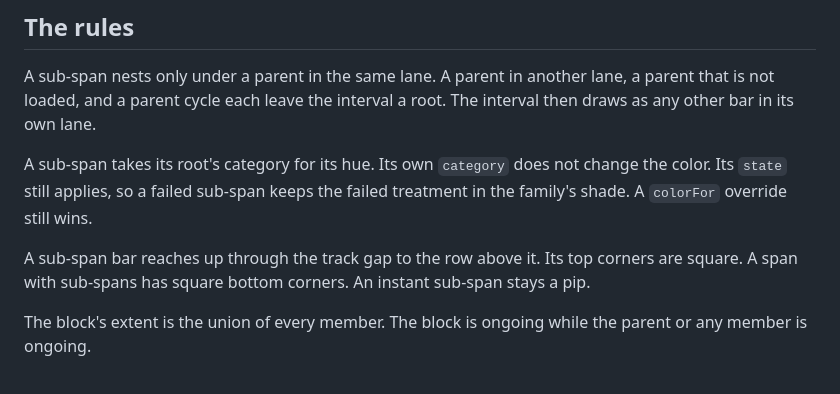
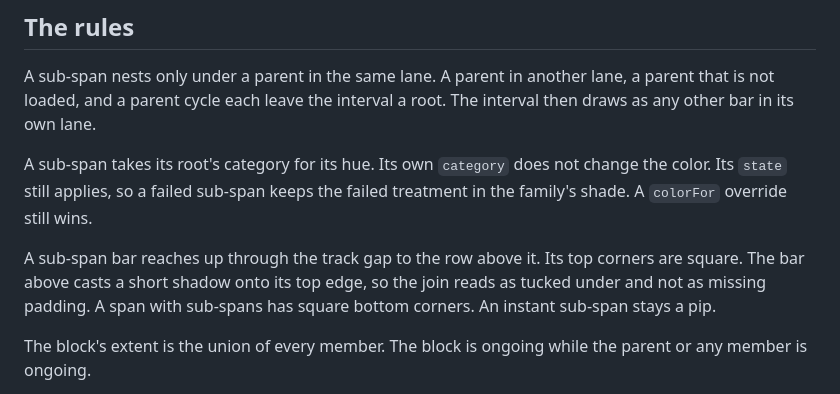
Before and after one commit to wow-look-at-my/js-snippets, a Markdown page: docs/timeline/sub-spans.md, the part around the change. Drawn GitHub-style.

Commit message:
docs: sub-spans carry the shadow the bar above casts
Co-Authored-By: Claude Opus 5.5 <noreply@anthropic.com>
Claude-Session: https://claude.ai/code/session_015fuwiY4yXo5PZqyVQHDEbP

```diff
--- a/docs/timeline/sub-spans.md
+++ b/docs/timeline/sub-spans.md
@@ -23,7 +23,7 @@ A sub-span nests only under a parent in the same lane. A parent in another lane,
 
 A sub-span takes its root's category for its hue. Its own `category` does not change the color. Its `state` still applies, so a failed sub-span keeps the failed treatment in the family's shade. A `colorFor` override still wins.
 
-A sub-span bar reaches up through the track gap to the row above it. Its top corners are square. A span with sub-spans has square bottom corners. An instant sub-span stays a pip.
+A sub-span bar reaches up through the track gap to the row above it. Its top corners are square. The bar above casts a short shadow onto its top edge, so the join reads as tucked under and not as missing padding. A span with sub-spans has square bottom corners. An instant sub-span stays a pip.
 
 The block's extent is the union of every member. The block is ongoing while the parent or any member is ongoing.
 
```
